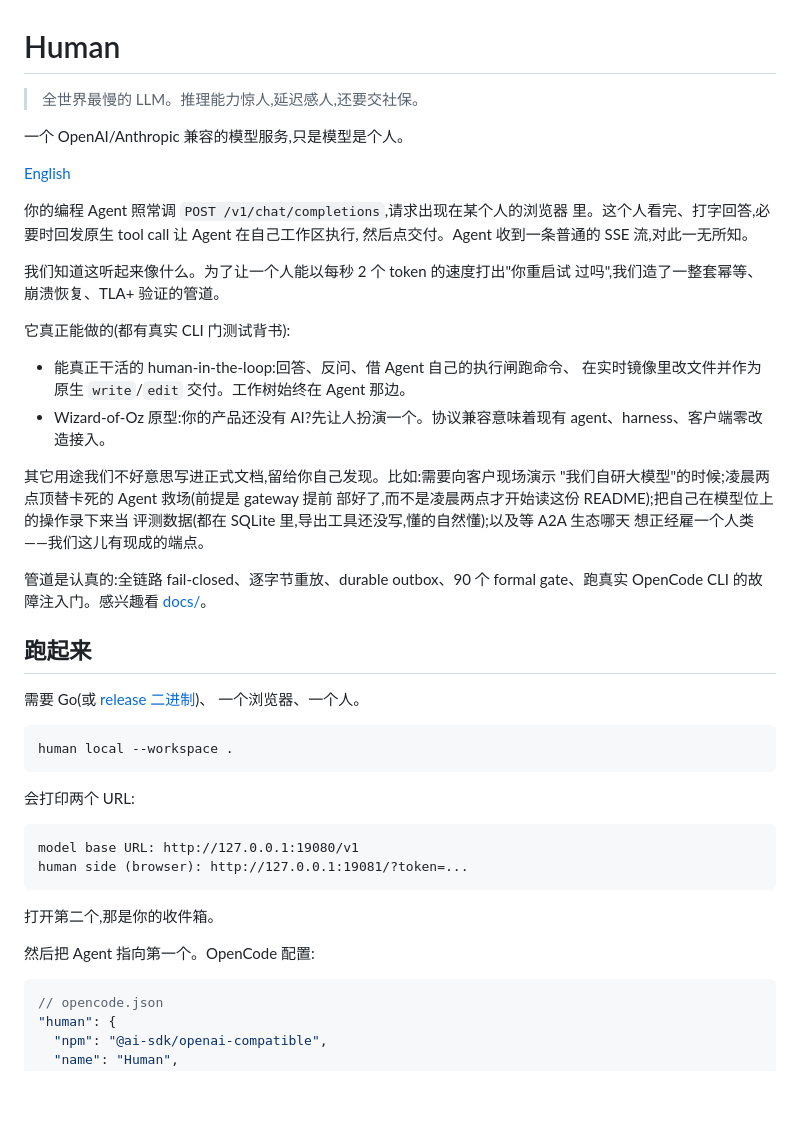
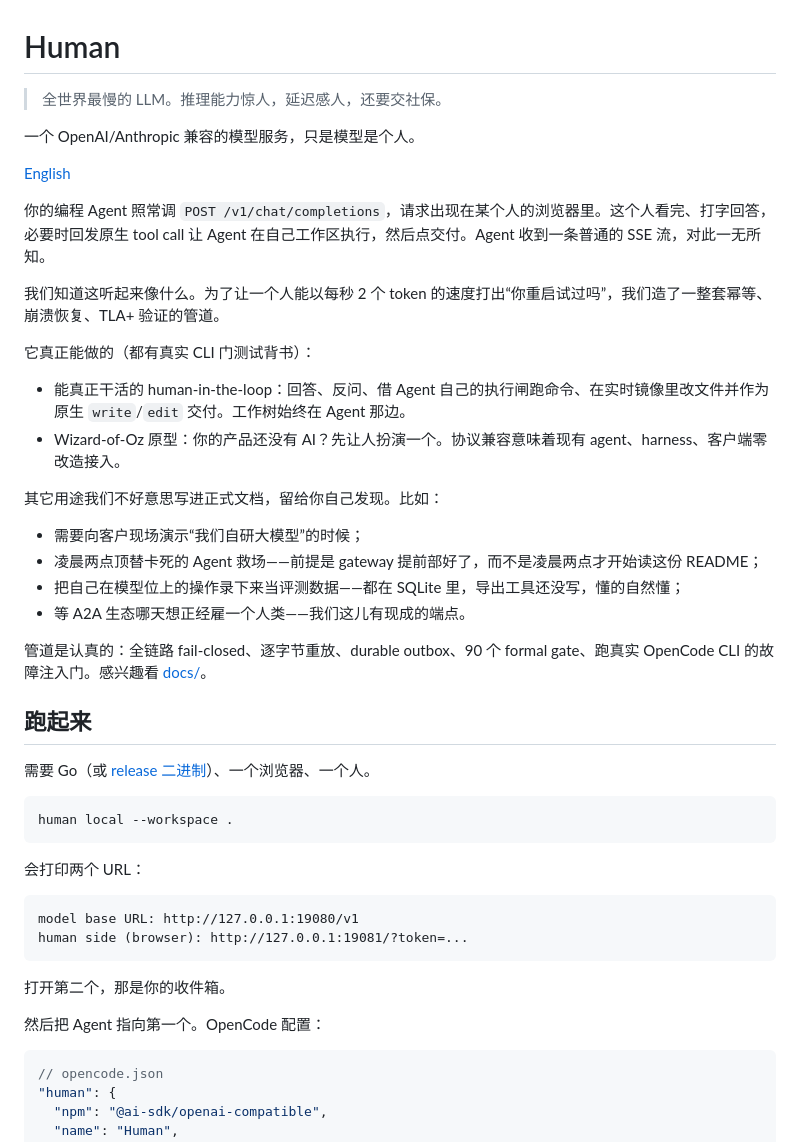
Before and after one commit to vibe-agi/human, a Markdown page: README.zh-CN.md, the part around one of its changes. Drawn GitHub-style; blank space fills up the shorter version.

Commit message:
docs(zh): proper CJK typography for the Chinese README
Full-width punctuation throughout the prose (commas, colons,
semicolons, question marks, parentheses, curly quotes), half-width kept
only inside code spans, fenced blocks, and link targets; paragraphs are
single-line so GitHub's soft-break spaces never land mid-sentence; the
discover-yourself scenarios render as a list instead of a
semicolon wall.

````diff
--- a/README.zh-CN.md
+++ b/README.zh-CN.md
@@ -1,53 +1,47 @@
 # Human
 
-> 全世界最慢的 LLM。推理能力惊人,延迟感人,还要交社保。
+> 全世界最慢的 LLM。推理能力惊人，延迟感人，还要交社保。
 
-一个 OpenAI/Anthropic 兼容的模型服务,只是模型是个人。
+一个 OpenAI/Anthropic 兼容的模型服务，只是模型是个人。
 
 [English](README.md)
 
-你的编程 Agent 照常调 `POST /v1/chat/completions`,请求出现在某个人的浏览器
-里。这个人看完、打字回答,必要时回发原生 tool call 让 Agent 在自己工作区执行,
-然后点交付。Agent 收到一条普通的 SSE 流,对此一无所知。
+你的编程 Agent 照常调 `POST /v1/chat/completions`，请求出现在某个人的浏览器里。这个人看完、打字回答，必要时回发原生 tool call 让 Agent 在自己工作区执行，然后点交付。Agent 收到一条普通的 SSE 流，对此一无所知。
 
-我们知道这听起来像什么。为了让一个人能以每秒 2 个 token 的速度打出"你重启试
-过吗",我们造了一整套幂等、崩溃恢复、TLA+ 验证的管道。
+我们知道这听起来像什么。为了让一个人能以每秒 2 个 token 的速度打出“你重启试过吗”，我们造了一整套幂等、崩溃恢复、TLA+ 验证的管道。
 
-它真正能做的(都有真实 CLI 门测试背书):
+它真正能做的（都有真实 CLI 门测试背书）：
 
-- 能真正干活的 human-in-the-loop:回答、反问、借 Agent 自己的执行闸跑命令、
-  在实时镜像里改文件并作为原生 `write`/`edit` 交付。工作树始终在 Agent 那边。
-- Wizard-of-Oz 原型:你的产品还没有 AI?先让人扮演一个。协议兼容意味着现有
-  agent、harness、客户端零改造接入。
+- 能真正干活的 human-in-the-loop：回答、反问、借 Agent 自己的执行闸跑命令、在实时镜像里改文件并作为原生 `write`/`edit` 交付。工作树始终在 Agent 那边。
+- Wizard-of-Oz 原型：你的产品还没有 AI？先让人扮演一个。协议兼容意味着现有 agent、harness、客户端零改造接入。
 
-其它用途我们不好意思写进正式文档,留给你自己发现。比如:需要向客户现场演示
-"我们自研大模型"的时候;凌晨两点顶替卡死的 Agent 救场(前提是 gateway 提前
-部好了,而不是凌晨两点才开始读这份 README);把自己在模型位上的操作录下来当
-评测数据(都在 SQLite 里,导出工具还没写,懂的自然懂);以及等 A2A 生态哪天
-想正经雇一个人类——我们这儿有现成的端点。
+其它用途我们不好意思写进正式文档，留给你自己发现。比如：
 
-管道是认真的:全链路 fail-closed、逐字节重放、durable outbox、90 个 formal
-gate、跑真实 OpenCode CLI 的故障注入门。感兴趣看 [docs/](docs/)。
+- 需要向客户现场演示“我们自研大模型”的时候；
+- 凌晨两点顶替卡死的 Agent 救场——前提是 gateway 提前部好了，而不是凌晨两点才开始读这份 README；
+- 把自己在模型位上的操作录下来当评测数据——都在 SQLite 里，导出工具还没写，懂的自然懂；
+- 等 A2A 生态哪天想正经雇一个人类——我们这儿有现成的端点。
+
+管道是认真的：全链路 fail-closed、逐字节重放、durable outbox、90 个 formal gate、跑真实 OpenCode CLI 的故障注入门。感兴趣看 [docs/](docs/)。
 
 ## 跑起来
 
-需要 Go(或 [release 二进制](https://github.com/vibe-agi/human/releases))、
-一个浏览器、一个人。
+需要 Go（或 [release 二进制](https://github.com/vibe-agi/human/releases)）、一个浏览器、一个人。
 
 ```sh
 human local --workspace .
 ```
 
-会打印两个 URL:
+会打印两个 URL：
 
 ```
 model base URL: http://127.0.0.1:19080/v1
 human side (browser): http://127.0.0.1:19081/?token=...
 ```
 
-打开第二个,那是你的收件箱。
+打开第二个，那是你的收件箱。
 
-然后把 Agent 指向第一个。OpenCode 配置:
+然后把 Agent 指向第一个。OpenCode 配置：
 
 ```jsonc
 // opencode.json
````
Also changed, not shown: other parts of README.zh-CN.md (+7 -16 lines).
